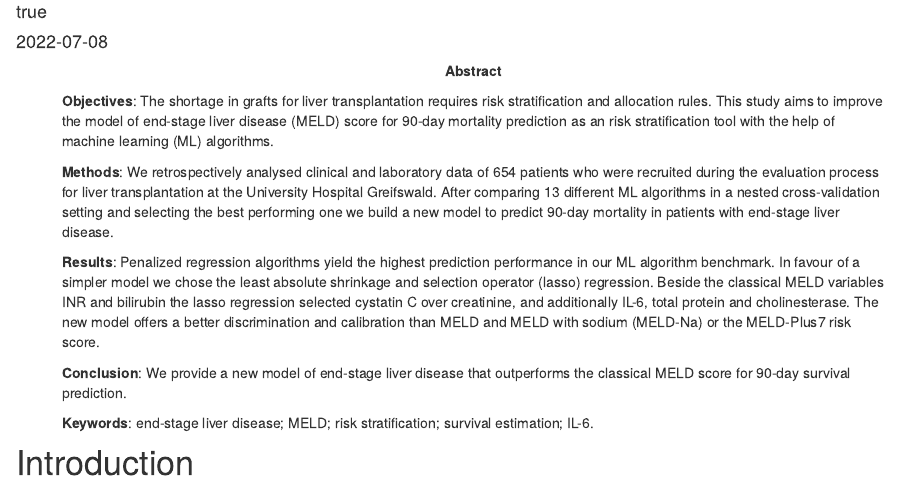
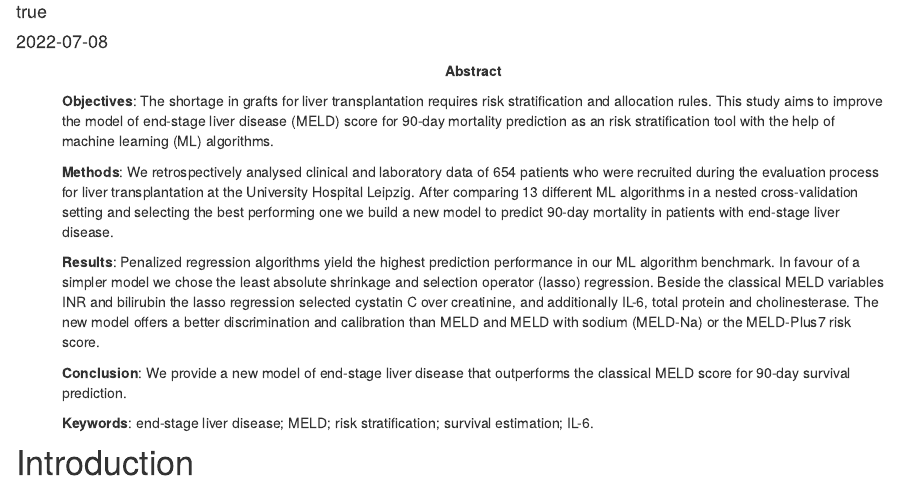
Before and after one commit to ampel-leipzig/ampel-leipzig-meld, an R Markdown document (analysis/article.Rmd): the page in a window 1100 px wide, from 250 px down. Rendered offline with R 4.5, knitr and Pandoc, with nearby package versions; the code chunks are not run, so their results and figures are left out; drawn as R Markdown's standard HTML page in place of the format the file asks for; a font, style sheet, LaTeX package, included part or bibliography that could not be used is replaced or left out; badge pictures from the web are left out.

Commit message:
fix: change center to Leipzig

```diff
--- a/analysis/article.Rmd
+++ b/analysis/article.Rmd
@@ -11,7 +11,7 @@ abstract: >
       This study aims to improve the model of end-stage liver disease (MELD) score for 90-day mortality prediction as an risk stratification tool with the help of machine learning (ML) algorithms.
 
   **Methods**:
-      We retrospectively analysed clinical and laboratory data of 654 patients who were recruited during the evaluation process for liver transplantation at the University Hospital Greifswald.
+      We retrospectively analysed clinical and laboratory data of 654 patients who were recruited during the evaluation process for liver transplantation at the University Hospital Leipzig.
       After comparing 13 different ML algorithms in a nested cross-validation setting and selecting the best performing one we build a new model to predict 90-day mortality in patients with end-stage liver disease.
 
   **Results**:
```
